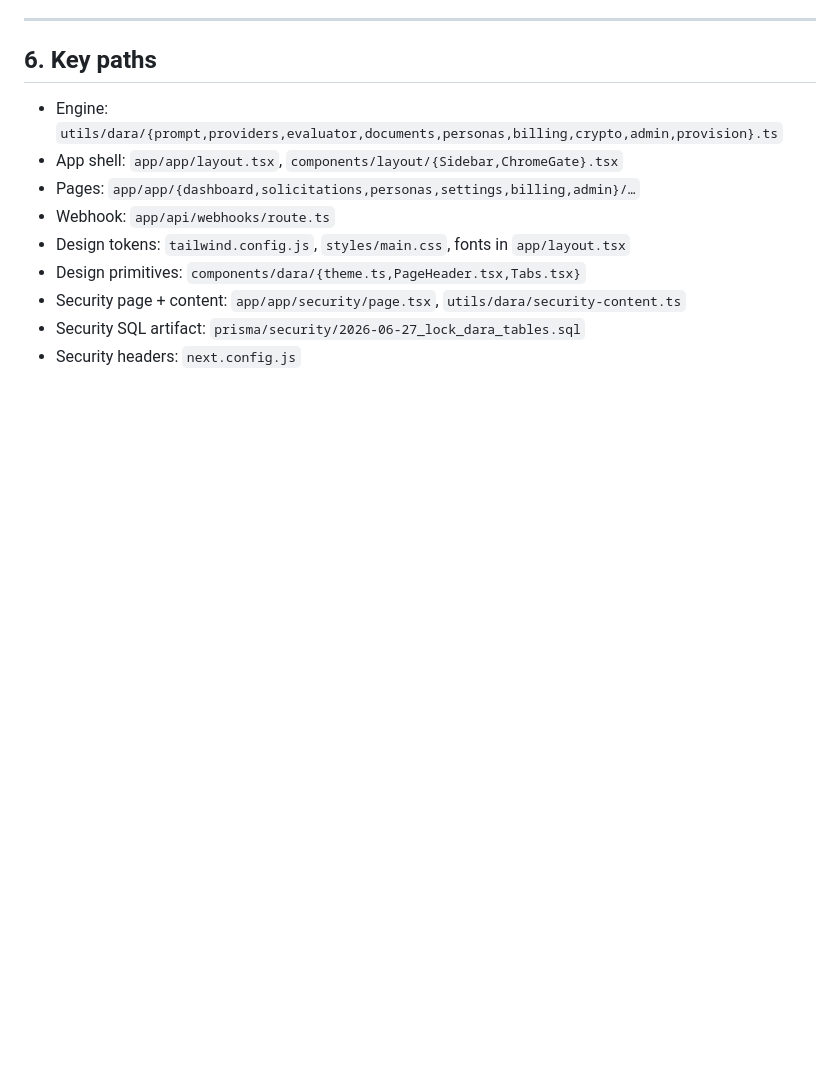
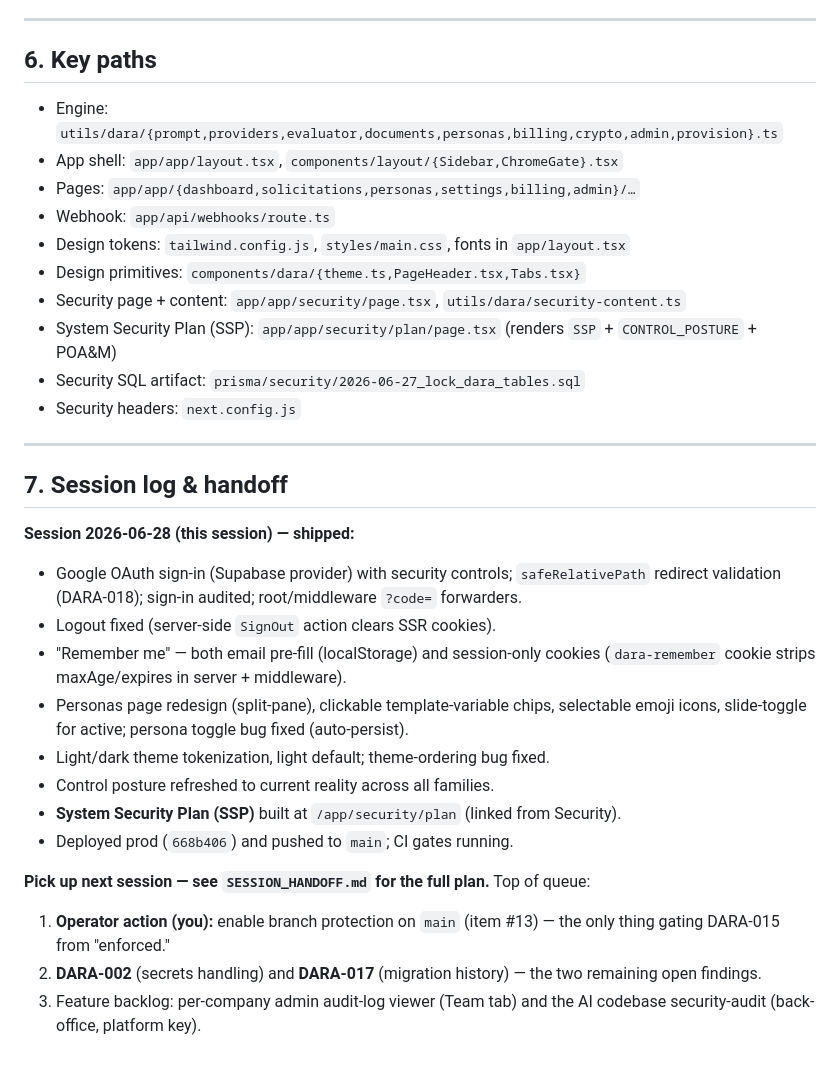
Before and after one commit to nzgq4j/ci-dara, a Markdown page: BUILD_STATUS.md, the part around one of its changes. Rendered like a GitHub page; blank space fills up the shorter version.

```diff
--- a/BUILD_STATUS.md
+++ b/BUILD_STATUS.md
@@ -244,5 +244,31 @@ Security page and the first wave of remediations shipped (see §3 / §5).
 - Design tokens: `tailwind.config.js`, `styles/main.css`, fonts in `app/layout.tsx`
 - Design primitives: `components/dara/{theme.ts,PageHeader.tsx,Tabs.tsx}`
 - Security page + content: `app/app/security/page.tsx`, `utils/dara/security-content.ts`
+- System Security Plan (SSP): `app/app/security/plan/page.tsx` (renders `SSP` + `CONTROL_POSTURE` + POA&M)
 - Security SQL artifact: `prisma/security/2026-06-27_lock_dara_tables.sql`
 - Security headers: `next.config.js`
+
+---
+
+## 7. Session log & handoff
+
+**Session 2026-06-28 (this session) — shipped:**
+- Google OAuth sign-in (Supabase provider) with security controls; `safeRelativePath`
+  redirect validation (DARA-018); sign-in audited; root/middleware `?code=` forwarders.
+- Logout fixed (server-side `SignOut` action clears SSR cookies).
+- "Remember me" — both email pre-fill (localStorage) and session-only cookies
+  (`dara-remember` cookie strips maxAge/expires in server + middleware).
+- Personas page redesign (split-pane), clickable template-variable chips, selectable
+  emoji icons, slide-toggle for active; persona toggle bug fixed (auto-persist).
+- Light/dark theme tokenization, light default; theme-ordering bug fixed.
+- Control posture refreshed to current reality across all families.
+- **System Security Plan (SSP)** built at `/app/security/plan` (linked from Security).
+- Deployed prod (`668b406`) and pushed to `main`; CI gates running.
+
+**Pick up next session — see `SESSION_HANDOFF.md` for the full plan.** Top of queue:
+1. **Operator action (you):** enable branch protection on `main` (item #13) — the
+   only thing gating DARA-015 from "enforced."
+2. **DARA-002** (secrets handling) and **DARA-017** (migration history) — the two
+   remaining open findings.
+3. Feature backlog: per-company admin audit-log viewer (Team tab) and the AI
+   codebase security-audit (back-office, platform key).
```
Also changed, not shown: other parts of BUILD_STATUS.md (+1 -1 lines), SESSION_HANDOFF.md (added, +92 -0 lines).
